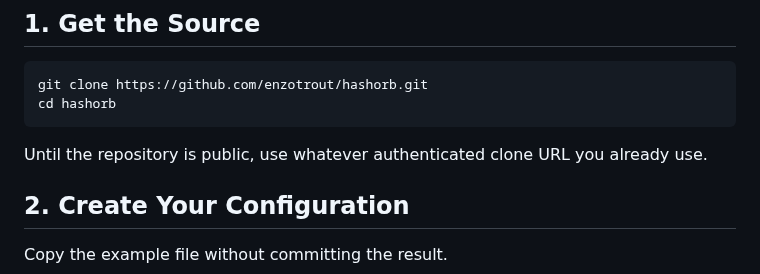
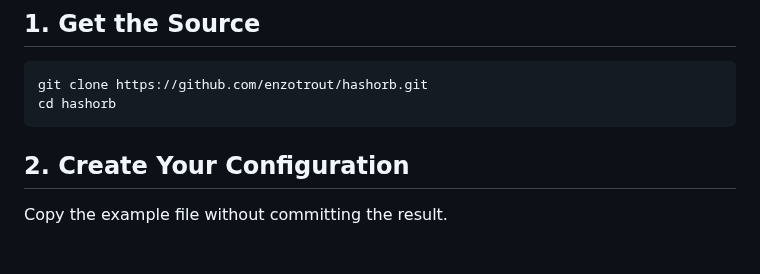
Before and after one commit to enzotrout/hashorb, a Markdown page: docs/QUICKSTART.md, the part around the change. Drawn GitHub-style; blank space fills up the shorter version.

Commit message:
docs: remove stale private repository note

````diff
--- a/docs/QUICKSTART.md
+++ b/docs/QUICKSTART.md
@@ -32,8 +32,6 @@ For NVIDIA CUDA hashing, use Linux and follow the optional CUDA section after th
 git clone https://github.com/enzotrout/hashorb.git
 cd hashorb
 ```
-
-Until the repository is public, use whatever authenticated clone URL you already use.
 
 ## 2. Create Your Configuration
 
````
